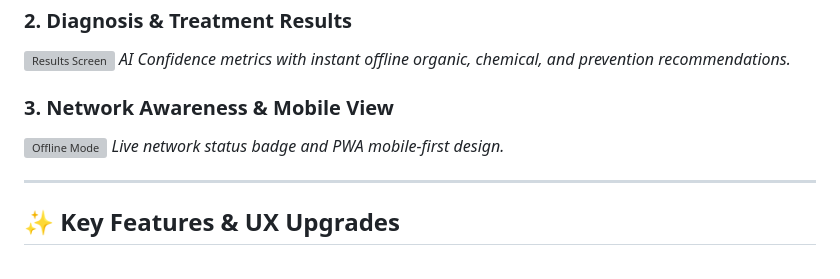
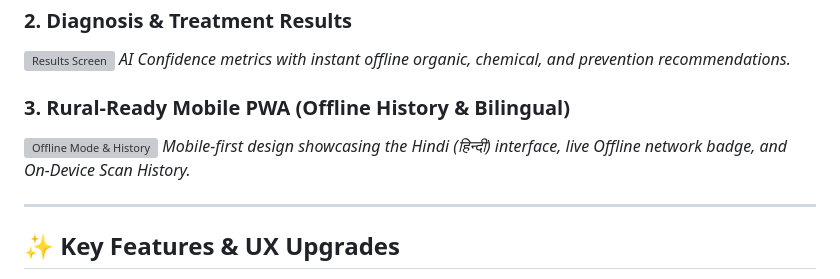
Before and after one commit to the-miz-4u/Crop-Disease-Detector, a Markdown page: README.md, the part around the change. Rendered like a GitHub page; grey boxes are pictures that could not be loaded.

Commit message:
Revise mobile view section to include offline history
Updated section title and content to reflect new features including offline history and bilingual support.

```diff
--- a/README.md
+++ b/README.md
@@ -23,9 +23,9 @@ Access the fully deployed application here: **[AgriVision AI Live on Render](htt
 ![Results Screen](https://github.com/user-attachments/assets/5bee0f5e-2f74-4f4f-9d6f-c6ed12a0a663)
 *AI Confidence metrics with instant offline organic, chemical, and prevention recommendations.*
 
-### 3. Network Awareness & Mobile View
-![Offline Mode](https://github.com/user-attachments/assets/4152b0f7-6e71-40ea-ab4b-090605b4bae7)
-*Live network status badge and PWA mobile-first design.*
+### 3. Rural-Ready Mobile PWA (Offline History & Bilingual)
+![Offline Mode & History](https://github.com/user-attachments/assets/afc3ebc0-877f-4418-b87a-5930143db440)
+*Mobile-first design showcasing the Hindi (हिन्दी) interface, live Offline network badge, and On-Device Scan History.*
 
 ---
 
```
